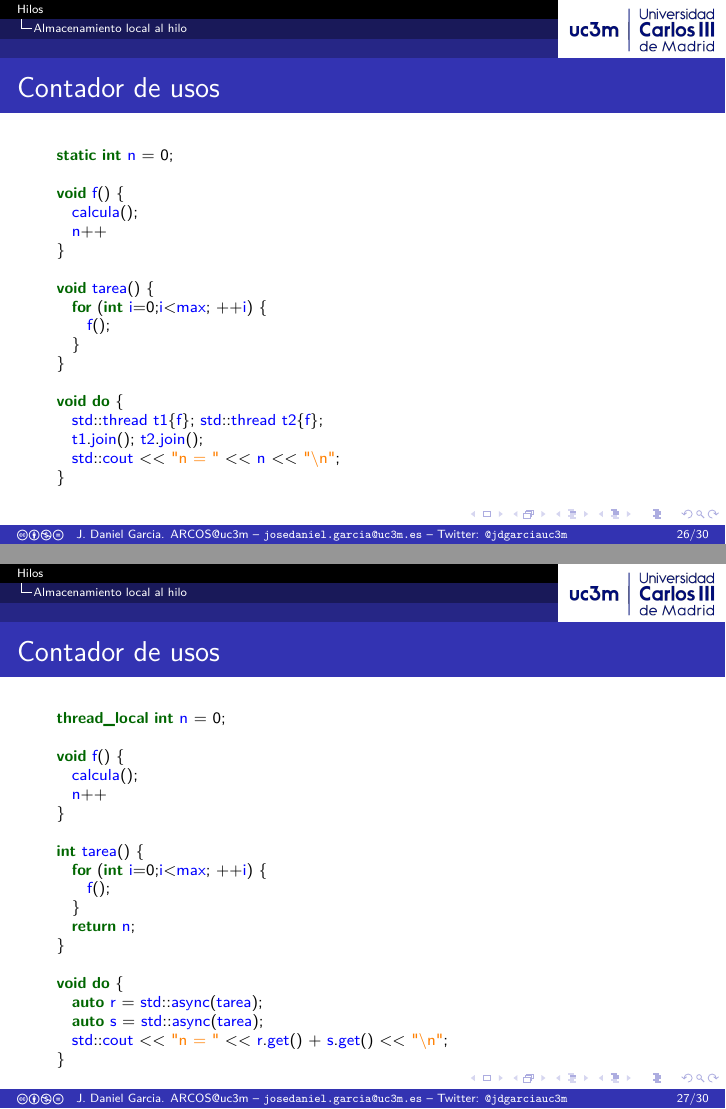
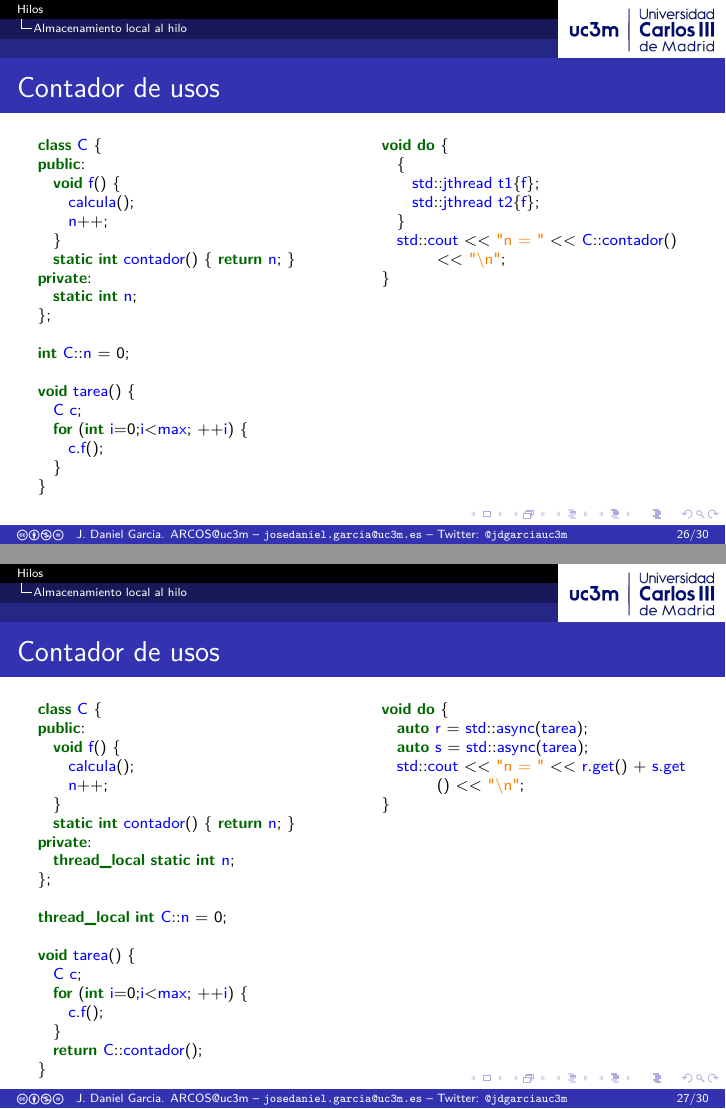
Before and after one commit to jdgarciauc3m/cpp-conc, LaTeX slides (02-hilos/slides.tex, which reads 02-hilos/thread-local.tex): pages 30 and 32 of 35 before the commit and pages 31 and 33 of 36 after it, joined at a grey line. Compiled offline with pdfLaTeX.

Commit message:
Mejora de ejemplos

```diff
--- a/02-hilos/thread-local.tex
+++ b/02-hilos/thread-local.tex
@@ -31,50 +36,85 @@
 \end{frame}
 
 \begin{frame}[t,fragile]{Contador de usos}
-\begin{lstlisting}[escapechar=@]
-static int n = 0;
+\mode<presentation>{\vspace{-1em}}
+\begin{columns}[T]
 
+\column{.5\textwidth}
+\begin{lstlisting}
+class C {
+public:
   void f() {
     calcula();
-  n++
+    n++;
   }
+  static int contador() { return n; }
+private:
+  static int n;
+};
+
+int C::n = 0;
 
 void tarea() {
+  C c;
   for (int i=0;i<max; ++i) {
-    f();
+    c.f();
   }
 }
-@\pause@
+\end{lstlisting}
+
+\pause
+
+\column{.5\textwidth}
+\begin{lstlisting}
 void do {
-  std::thread t1{f}; std::thread t2{f};
-  t1.join(); t2.join();
-  std::cout << "n = " << n << "\n";
+  {
+    std::jthread t1{f};
+    std::jthread t2{f};
+  }
+  std::cout << "n = " << C::contador() << "\n";
 }
 \end{lstlisting}
+\end{columns}
 \end{frame}
 
 \begin{frame}[t,fragile]{Contador de usos}
-\begin{lstlisting}[escapechar=@]
-thread_local int n = 0;
-
+\mode<presentation>{\vspace{-1em}}
+\begin{columns}[T]
+\column{.5\textwidth}
+\begin{lstlisting}
+class C {
+public:
   void f() {
     calcula();
-  n++
+    n++;
   }
+  static int contador() { return n; }
+private:
+  thread_local static int n;
+};
 
-int tarea() {
+thread_local int C::n = 0;
+
+void tarea() {
+  C c;
   for (int i=0;i<max; ++i) {
-    f();
+    c.f();
   }
-  return n;
+  return C::contador();
 }
-@\pause@
+\end{lstlisting}
+
+\pause
+
+\column{.5\textwidth}
+\begin{lstlisting}
 void do {
   auto r = std::async(tarea);
   auto s = std::async(tarea);
   std::cout << "n = " << r.get() + s.get() << "\n";
 }
 \end{lstlisting}
+\end{columns}
 \end{frame}
 
 \begin{frame}[t,fragile]{Caches de resultados}
```
Also changed, not shown: 02-hilos/thread-local.tex (39 more changed lines). Lines whose indentation alone changed are shown as unchanged.
